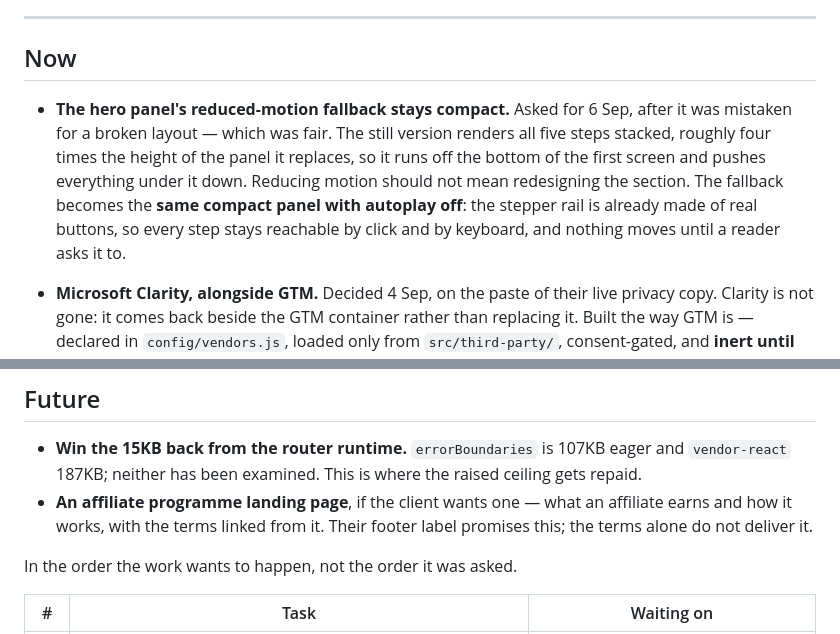
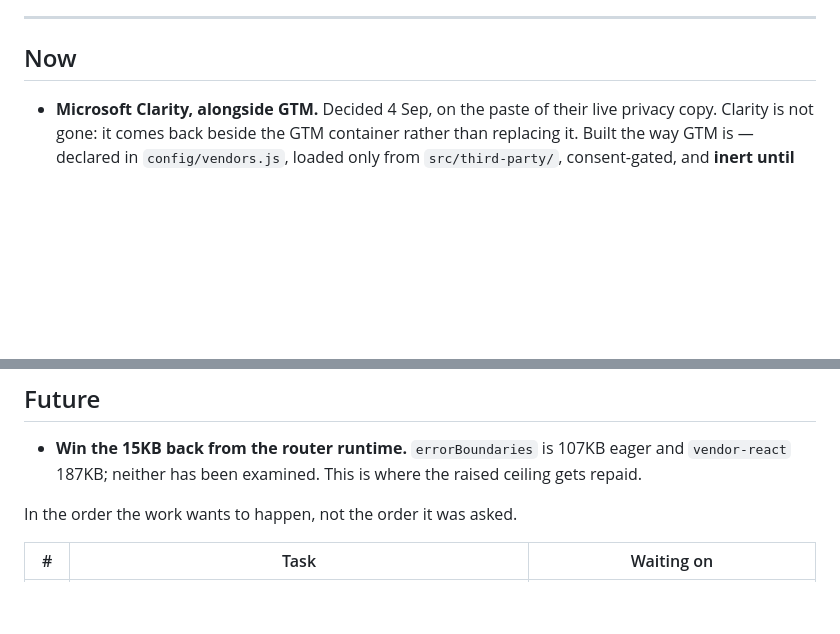
Before and after one commit to siamurmahin/ecomsniper-redesign, a Markdown page: docs/TODO.md, 2 parts joined by grey strips. Drawn GitHub-style; blank space fills up the shorter version.

```diff
--- a/docs/TODO.md
+++ b/docs/TODO.md
@@ -18,15 +18,6 @@ session.
 ---
 
 ## Now
-
-- **The hero panel's reduced-motion fallback stays compact.** Asked for 6 Sep,
-  after it was mistaken for a broken layout — which was fair. The still version
-  renders all five steps stacked, roughly four times the height of the panel it
-  replaces, so it runs off the bottom of the first screen and pushes everything
-  under it down. Reducing motion should not mean redesigning the section. The
-  fallback becomes the **same compact panel with autoplay off**: the stepper
-  rail is already made of real buttons, so every step stays reachable by click
-  and by keyboard, and nothing moves until a reader asks it to.
 
 - **Microsoft Clarity, alongside GTM.** Decided 4 Sep, on the paste of their
   live privacy copy. Clarity is not gone: it comes back beside the GTM
@@ -107,9 +98,6 @@ below are what it left behind.
 - **Win the 15KB back from the router runtime.** `errorBoundaries` is 107KB
   eager and `vendor-react` 187KB; neither has been examined. This is where the
   raised ceiling gets repaid.
-- **An affiliate programme landing page**, if the client wants one — what an
-  affiliate earns and how it works, with the terms linked from it. Their footer
-  label promises this; the terms alone do not deliver it.
 
 In the order the work wants to happen, not the order it was asked.
 
```
Also changed, not shown: other parts of docs/TODO.md (+29 -24 lines), docs/ISSUES.md (+25 -0 lines), docs/SESSION-NOTES-06-SEP.md (+42 -0 lines).
